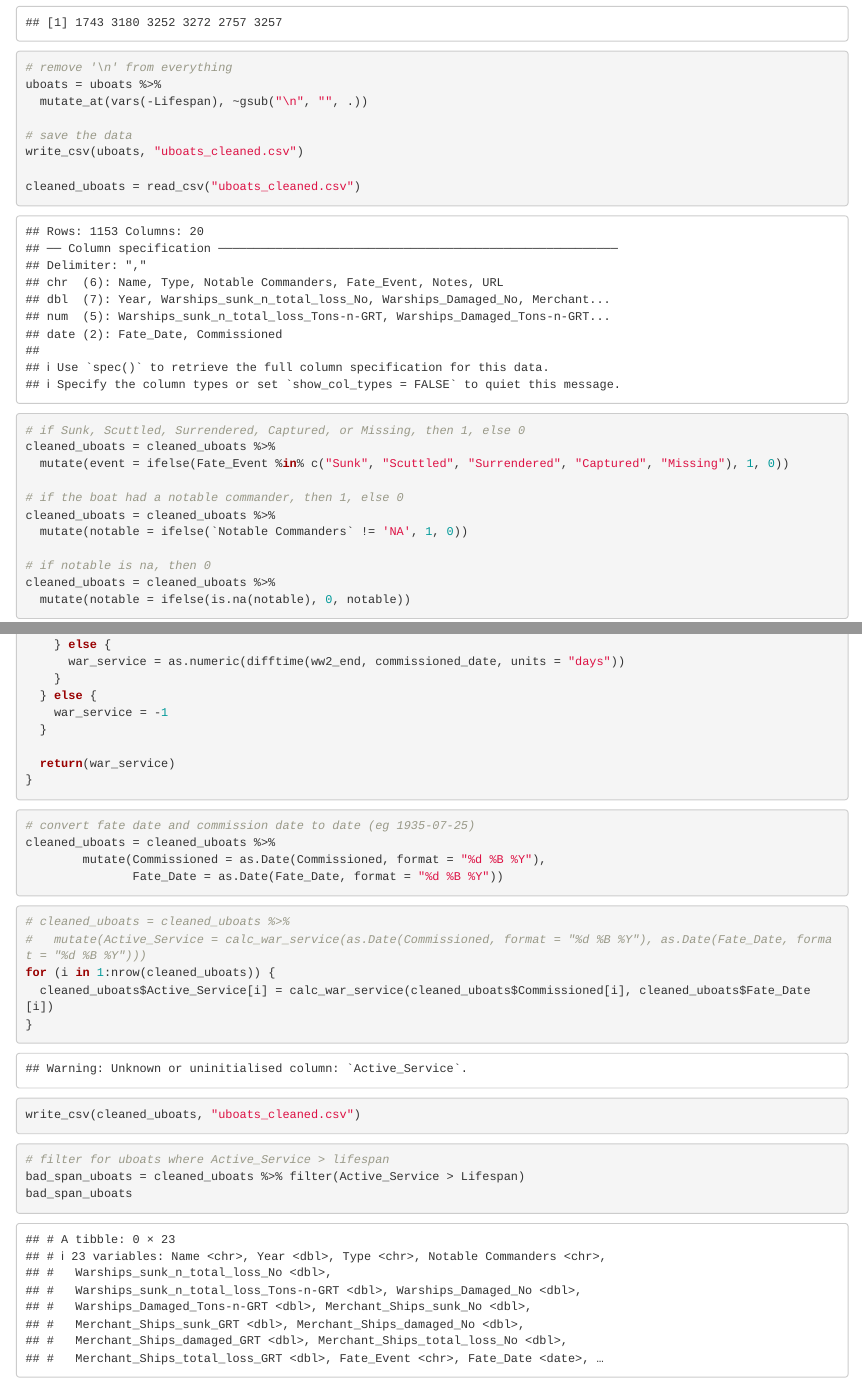
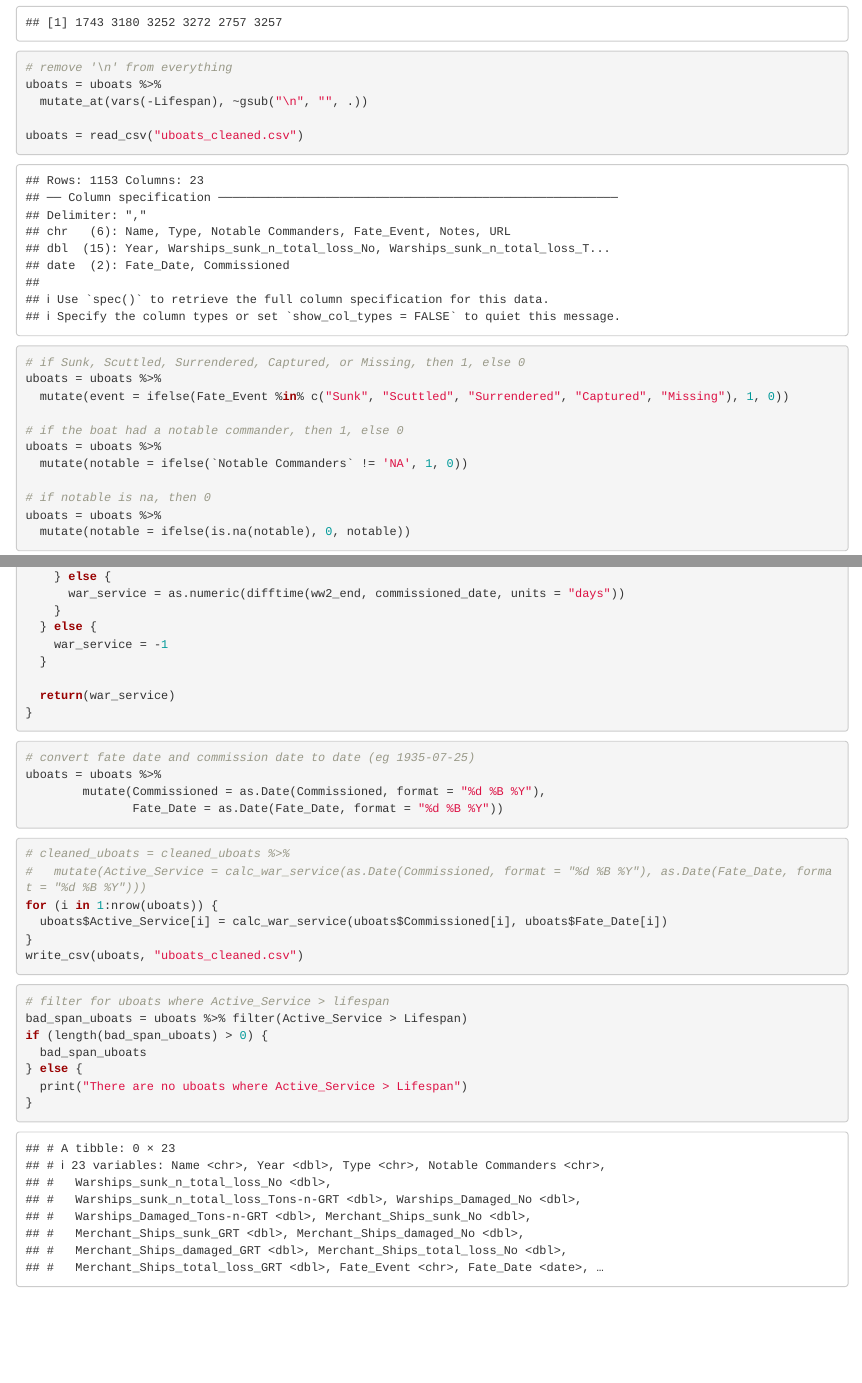
Before and after one commit to AI-Enthusiast/WW2_Analysis, an R Markdown document (u-boat_cleaner.rmd): the page in a window 1100 px wide, from 2220 px down, and a second part further down, joined at a grey line. Rendered offline with R 4.5, knitr and Pandoc, with nearby package versions.

Commit message:
Updated cleaner data

````diff
--- a/u-boat_cleaner.rmd
+++ b/u-boat_cleaner.rmd
@@ -30,22 +30,19 @@ head(uboats$Lifespan)
 uboats = uboats %>%
   mutate_at(vars(-Lifespan), ~gsub("\n", "", .))
 
-# save the data
-write_csv(uboats, "uboats_cleaned.csv")
-
-cleaned_uboats = read_csv("uboats_cleaned.csv")
+uboats = read_csv("uboats_cleaned.csv")
 ```
 ```{r}
 # if Sunk, Scuttled, Surrendered, Captured, or Missing, then 1, else 0
-cleaned_uboats = cleaned_uboats %>%
+uboats = uboats %>%
   mutate(event = ifelse(Fate_Event %in% c("Sunk", "Scuttled", "Surrendered", "Captured", "Missing"), 1, 0))
 
 # if the boat had a notable commander, then 1, else 0
-cleaned_uboats = cleaned_uboats %>%
+uboats = uboats %>%
   mutate(notable = ifelse(`Notable Commanders` != 'NA', 1, 0))
 
 # if notable is na, then 0
-cleaned_uboats = cleaned_uboats %>%
+uboats = uboats %>%
   mutate(notable = ifelse(is.na(notable), 0, notable))
 ```
 ```{r}
@@ -106,20 +103,24 @@ calc_war_service = function(commissioned_date, fate_date) {
 
 ```{r}
 # convert fate date and commission date to date (eg 1935-07-25)
-cleaned_uboats = cleaned_uboats %>%
+uboats = uboats %>%
         mutate(Commissioned = as.Date(Commissioned, format = "%d %B %Y"),
                Fate_Date = as.Date(Fate_Date, format = "%d %B %Y"))
 ```
 ```{r}
 # cleaned_uboats = cleaned_uboats %>%
 #   mutate(Active_Service = calc_war_service(as.Date(Commissioned, format = "%d %B %Y"), as.Date(Fate_Date, format = "%d %B %Y")))
-for (i in 1:nrow(cleaned_uboats)) {
-  cleaned_uboats$Active_Service[i] = calc_war_service(cleaned_uboats$Commissioned[i], cleaned_uboats$Fate_Date[i])
+for (i in 1:nrow(uboats)) {
+  uboats$Active_Service[i] = calc_war_service(uboats$Commissioned[i], uboats$Fate_Date[i])
 }
-write_csv(cleaned_uboats, "uboats_cleaned.csv")
+write_csv(uboats, "uboats_cleaned.csv")
 ```
 ```{r}
 # filter for uboats where Active_Service > lifespan
-bad_span_uboats = cleaned_uboats %>% filter(Active_Service > Lifespan)
-bad_span_uboats
+bad_span_uboats = uboats %>% filter(Active_Service > Lifespan)
+if (length(bad_span_uboats) > 0) {
+  bad_span_uboats
+} else {
+  print("There are no uboats where Active_Service > Lifespan")
+}
 ```
````
